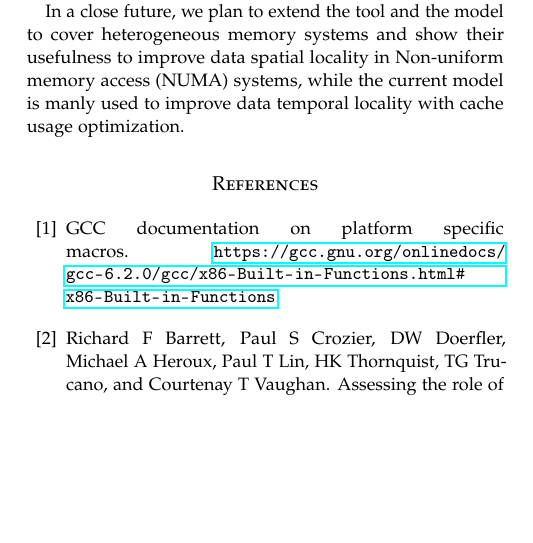
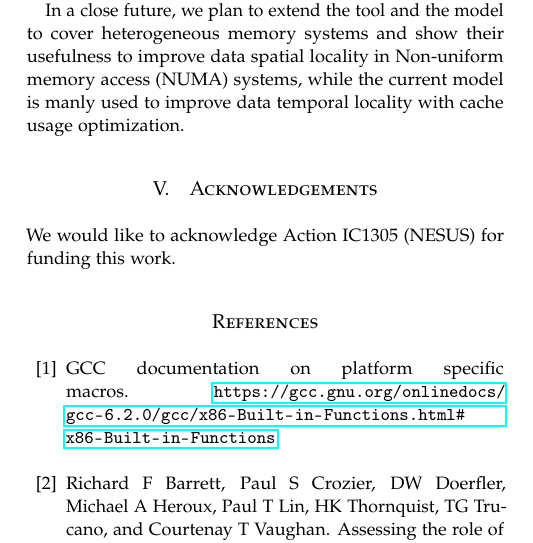
Before and after one commit to nileshshah21/Locality-Aware-Roofline-Model, a LaTeX paper (NESUS/roofline_model_extension.tex): part of one column of page 5 of 6, cut so that both start at the same text, the shorter picture padded with empty space. Compiled offline with pdfLaTeX.

Commit message:
acknowledgements

```diff
--- a/NESUS/roofline_model_extension.tex
+++ b/NESUS/roofline_model_extension.tex
@@ -410,6 +410,11 @@ In a close future, we plan to extend the tool and the model to cover heterogeneo
 improve data spatial locality in Non-uniform memory access (NUMA) systems, while the current model is manly used to improve data
 temporal locality with cache usage optimization.
 
+\section{Acknowledgements}\label{sec:acknowledgements}
+%+++++++++++++++++++++++++++++++++++
+
+We would like to acknowledge Action IC1305 (NESUS) for funding this work.
+
 \bibliographystyle{plain}
 \bibliography{references}
 
```
Also changed, not shown: NESUS/roofline_model_extension.pdf.
